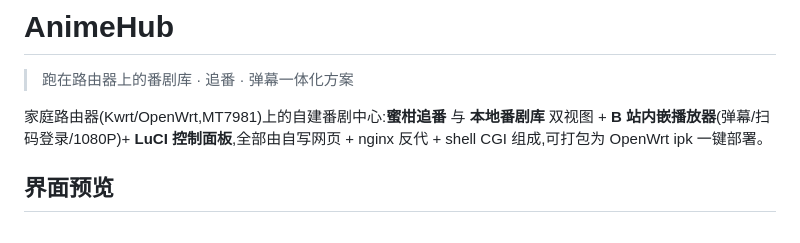
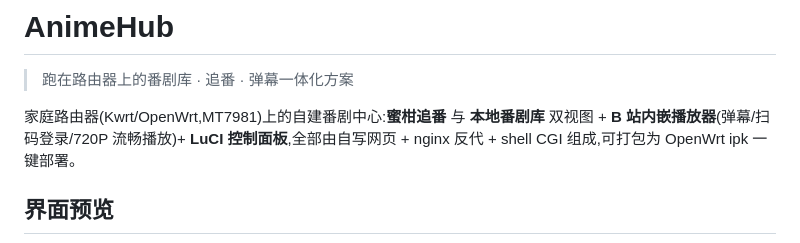
Before and after one commit to xmbl4399/AnimeHub, a Markdown page: README.md, the part around the change. Rendered like a GitHub page.

Commit message:
README:简介处 1080P → 720P 统一

```diff
--- a/README.md
+++ b/README.md
@@ -2,7 +2,7 @@
 
 > 跑在路由器上的番剧库 · 追番 · 弹幕一体化方案
 
-家庭路由器(Kwrt/OpenWrt,MT7981)上的自建番剧中心:**蜜柑追番** 与 **本地番剧库** 双视图 + **B 站内嵌播放器**(弹幕/扫码登录/1080P)+ **LuCI 控制面板**,全部由自写网页 + nginx 反代 + shell CGI 组成,可打包为 OpenWrt ipk 一键部署。
+家庭路由器(Kwrt/OpenWrt,MT7981)上的自建番剧中心:**蜜柑追番** 与 **本地番剧库** 双视图 + **B 站内嵌播放器**(弹幕/扫码登录/720P 流畅播放)+ **LuCI 控制面板**,全部由自写网页 + nginx 反代 + shell CGI 组成,可打包为 OpenWrt ipk 一键部署。
 
 ## 界面预览
 
```
